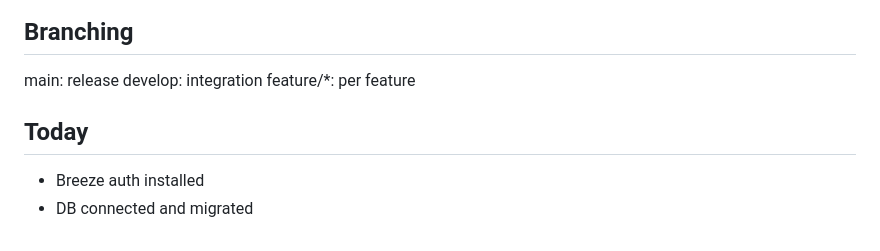
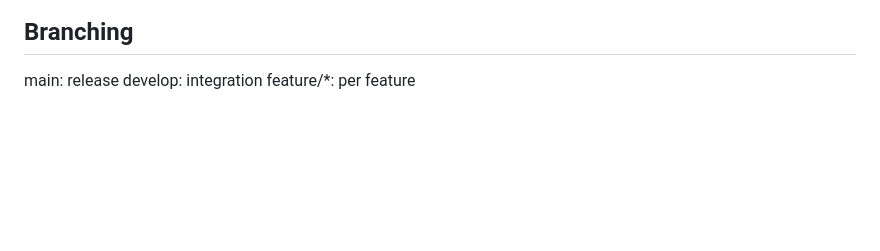
Before and after one commit to KEISHAKATO/workshpere, a Markdown page: README.md, the part around the change. Drawn GitHub-style; blank space fills up the shorter version.

```diff
--- a/README.md
+++ b/README.md
@@ -80,7 +80,3 @@ php artisan serve
 main: release
 develop: integration
 feature/*: per feature
-
-## Today
-- Breeze auth installed
-- DB connected and migrated
```
